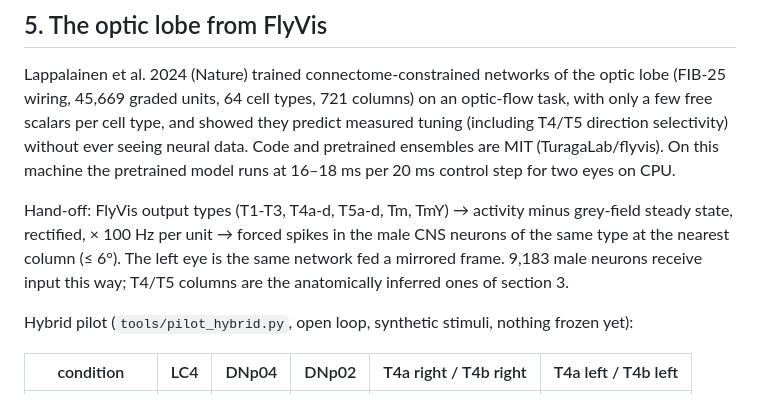
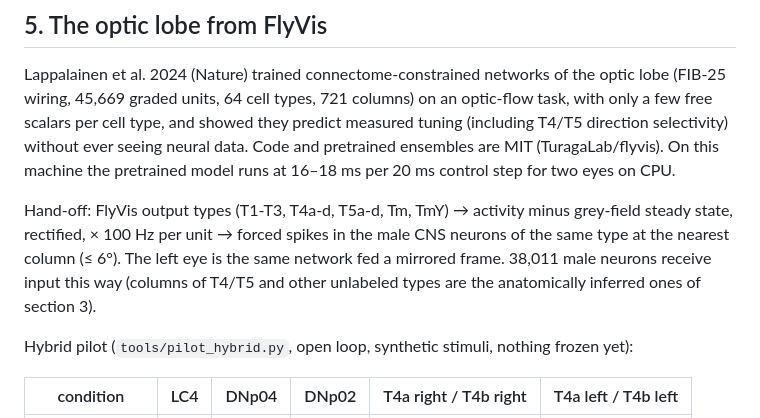
Before and after one commit to FutureJJ/ommatid, a Markdown page: docs/model.md, the part around the change. GitHub-like rendering.

Commit message:
docs: model notes with live mapping count

```diff
--- a/docs/model.md
+++ b/docs/model.md
@@ -85,8 +85,8 @@ Code and pretrained ensembles are MIT (TuragaLab/flyvis). On this machine the pr
 
 Hand-off: FlyVis output types (T1-T3, T4a-d, T5a-d, Tm, TmY) → activity minus grey-field steady state, rectified,
 × 100 Hz per unit → forced spikes in the male CNS neurons of the same type at the nearest column (≤ 6°). The left
-eye is the same network fed a mirrored frame. 9,183 male neurons receive input this way; T4/T5 columns are the
-anatomically inferred ones of section 3.
+eye is the same network fed a mirrored frame. 38,011 male neurons receive input this way (columns of T4/T5 and other unlabeled types are the
+anatomically inferred ones of section 3).
 
 Hybrid pilot (`tools/pilot_hybrid.py`, open loop, synthetic stimuli, nothing frozen yet):
 
```
